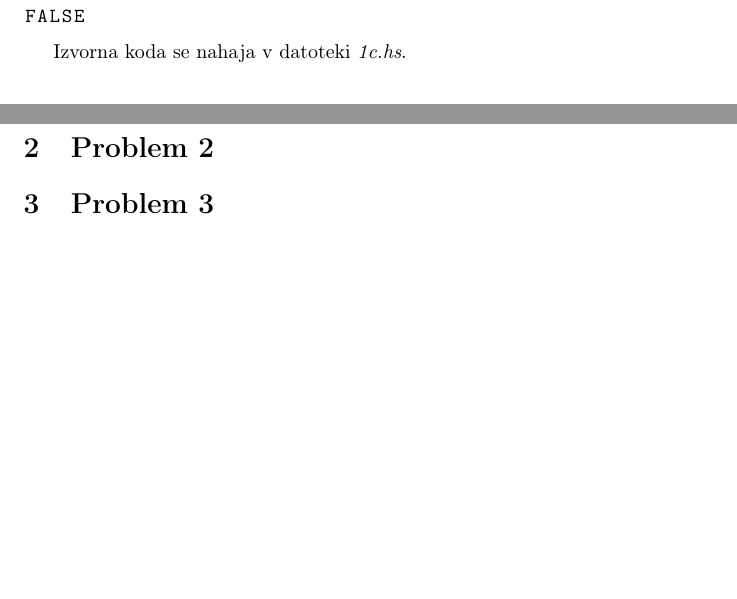
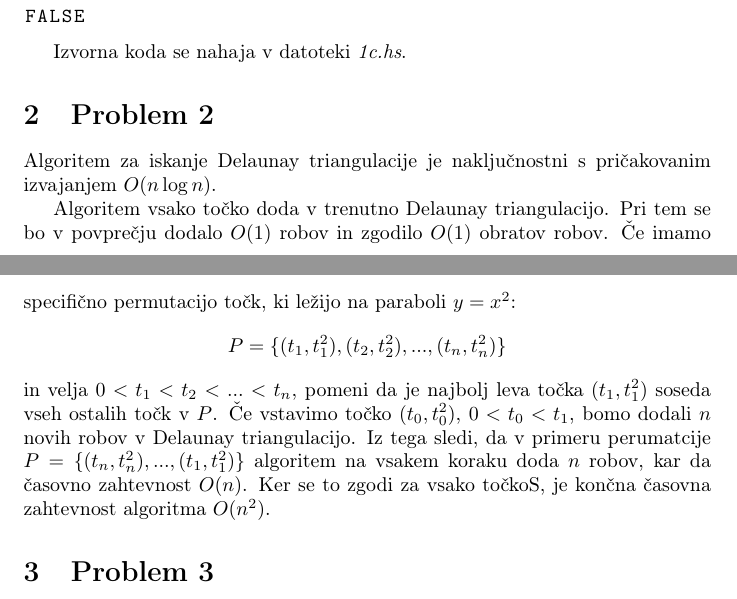
Before and after one commit to habjanlovro/algoritmi-dn03, a LaTeX document (docs/dn03.tex): two parts of pages 4 and 6 of 6, joined at a grey line, cut so that both start at the same text, the shorter picture padded with empty space. Compiled offline with pdfLaTeX.

Commit message:
Add solution for problem 2
Added solution for problem 2 with a specific permutation that induces n
new edges for each new point. Other possibility is to show that the
structure that holds the delaunay triangulation takes O(n) time to
locate the point (how many points in a circle of a triangle).

```diff
--- a/docs/dn03.tex
+++ b/docs/dn03.tex
@@ -233,7 +233,25 @@ Izvorna koda se nahaja v datoteki \textit{1c.hs}.
 
 \section{Problem 2}
 
+Algoritem za iskanje Delaunay triangulacije je naključnostni s pričakovanim
+izvajanjem $O(n\log n)$.
+
+Algoritem vsako točko doda v trenutno Delaunay triangulacijo. Pri tem se bo v
+povprečju dodalo $O(1)$ robov in zgodilo $O(1)$ obratov robov. Če imamo
+specifično permutacijo točk, ki ležijo na paraboli $y = x^2$:
+\begin{equation*}
+	P = \{ (t_1, t_1^2), (t_2, t_2^2), ..., (t_n, t_n^2) \}
+\end{equation*}
+in velja $ 0 < t_1 < t_2 < ... < t_n$, pomeni da je najbolj leva točka $(t_1,
+t_1^2)$ soseda vseh ostalih točk v $P$. Če vstavimo točko $(t_0, t_0^2)$, $0 <
+t_0 < t_1$, bomo dodali $n$ novih robov v Delaunay triangulacijo. Iz tega sledi,
+da v primeru perumatcije $P = \{ (t_n, t_n^2), ..., (t_1, t_1^2) \}$ algoritem
+na vsakem koraku doda $n$ robov, kar da časovno zahtevnost $O(n)$. Ker se to
+zgodi za vsako točkoS, je končna časovna zahtevnost algoritma $O(n^2)$.
+
 \section{Problem 3}
+
+
 
 \bibliographystyle{plain}
 \bibliography{references}
```
